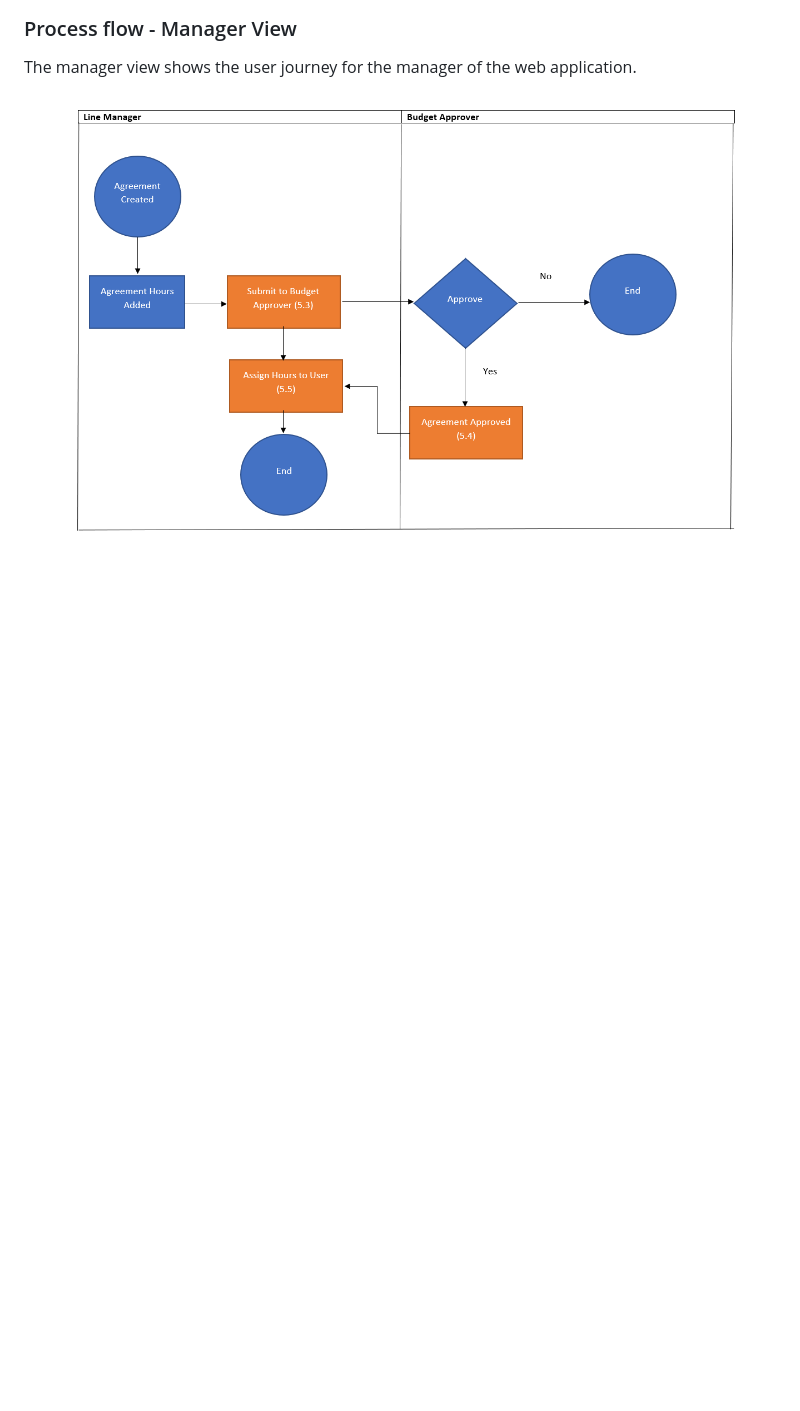
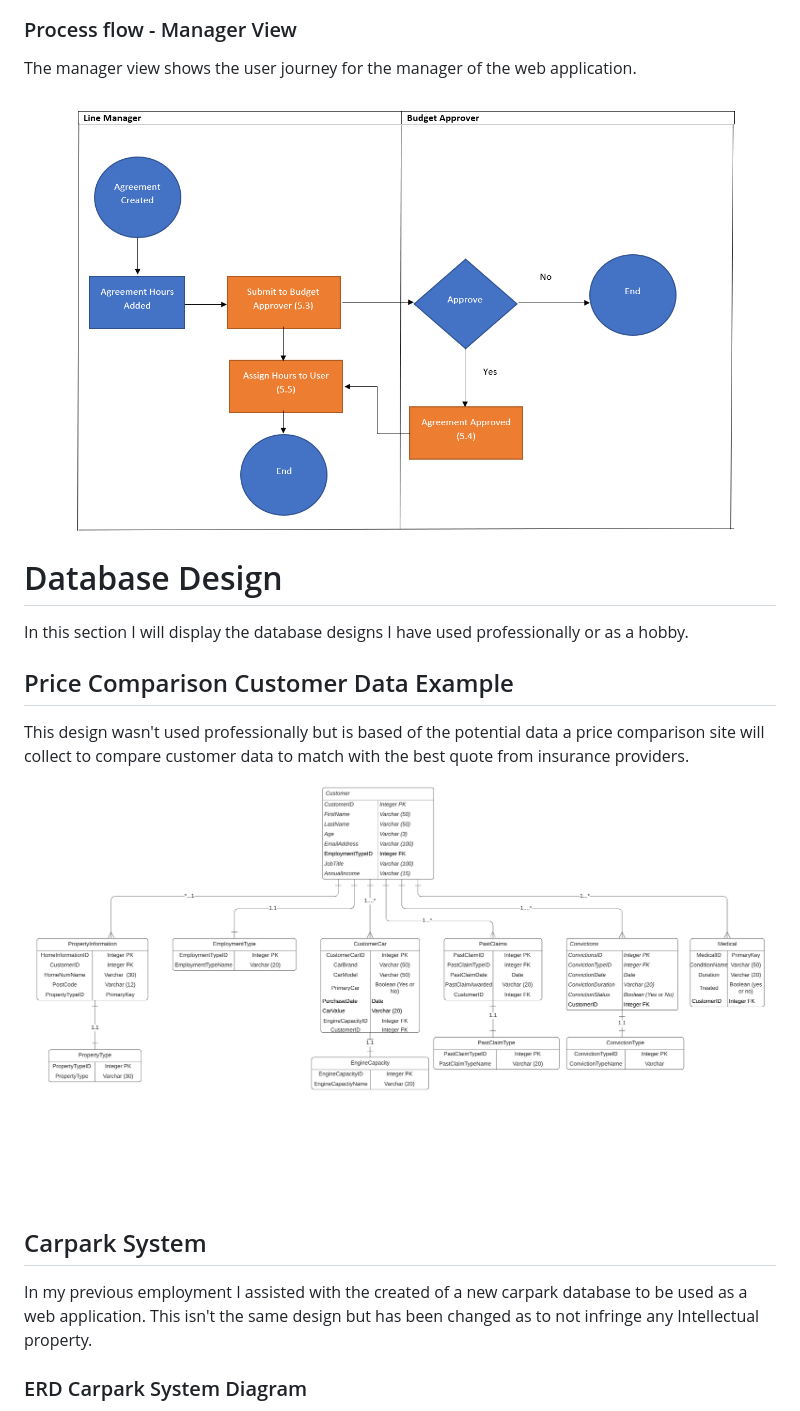
Before and after one commit to aaronbarkas/TWPortfolio, a Markdown page: docs/README.md, the part around the change printed below. Rendered like a GitHub page; pictures changed too: docs/Example Price Comparison Database.jpg (added); blank space fills up the shorter version.

```diff
--- a/docs/README.md
+++ b/docs/README.md
@@ -93,4 +95,31 @@ The process flow was to show the user journey and the interaction between differ
 
 The manager view shows the user journey for the manager of the web application.
 
-<img src="ManagerView.PNG" alt="ManagerView" style="zoom:60%; padding-right: 220px;" />
+<img src="ManagerView.PNG" alt="ManagerView" style="zoom:60%;" />
+
+
+
+# Database Design
+
+
+
+In this section I will display the database designs I have used professionally or as a hobby.
+
+
+
+## Price Comparison Customer Data Example
+
+This design wasn't used professionally but is based of the potential data a price comparison site will collect to compare customer data to match with the best quote from insurance providers.
+
+
+
+<img src="Example Price Comparison Database.jpg" alt="Example Price Comparison Database" style="zoom:80%;"/>
+
+## Carpark System
+
+In my previous employment I assisted with the created of a new carpark database to be used as a web application. This isn't the same design but has been changed as to not infringe any Intellectual property.
+
+
+
+### ERD Carpark System Diagram
+
```
Also changed, not shown: other parts of docs/README.md (+14 -1 lines), docs/Carpark UML.jpeg (added), docs/ERD Carpark App.jpeg (added).
